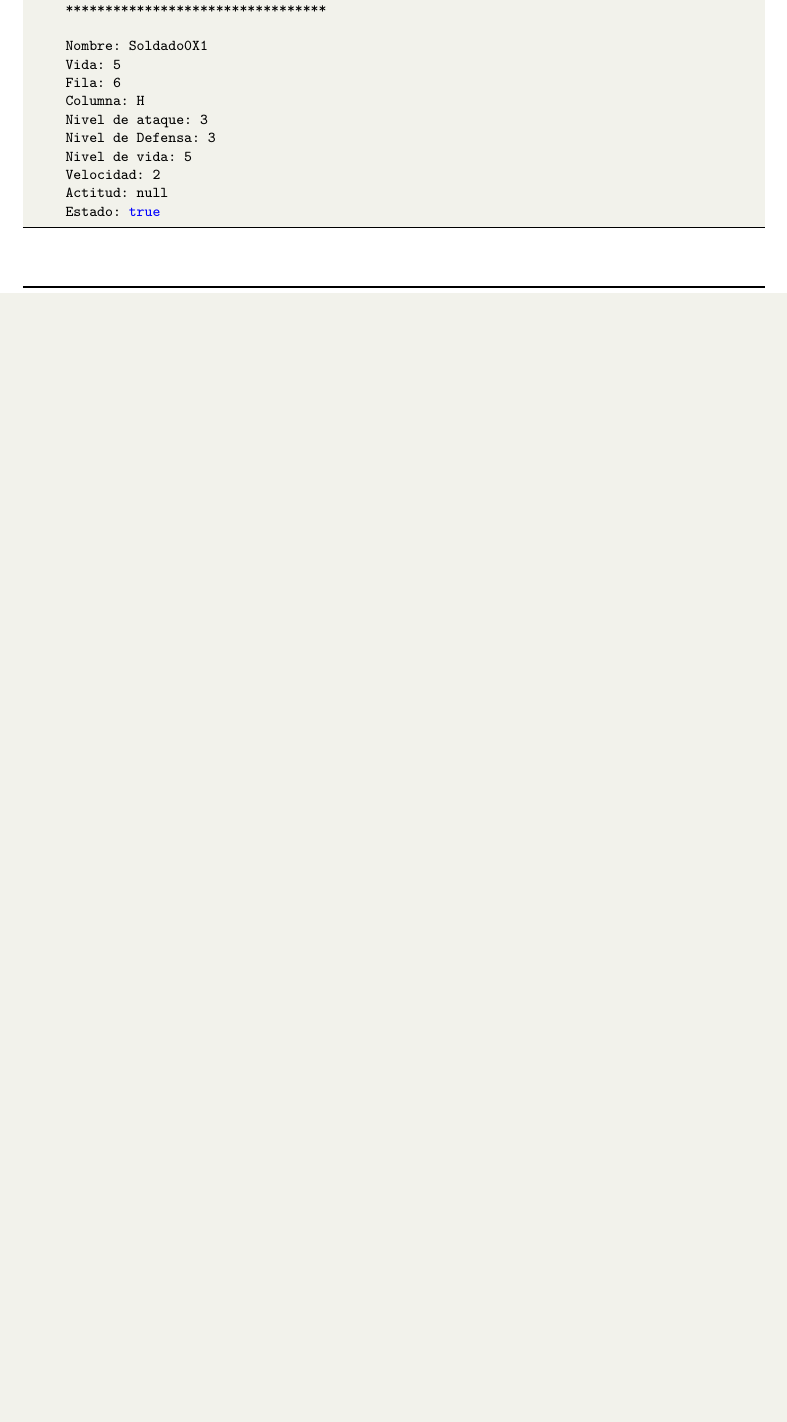
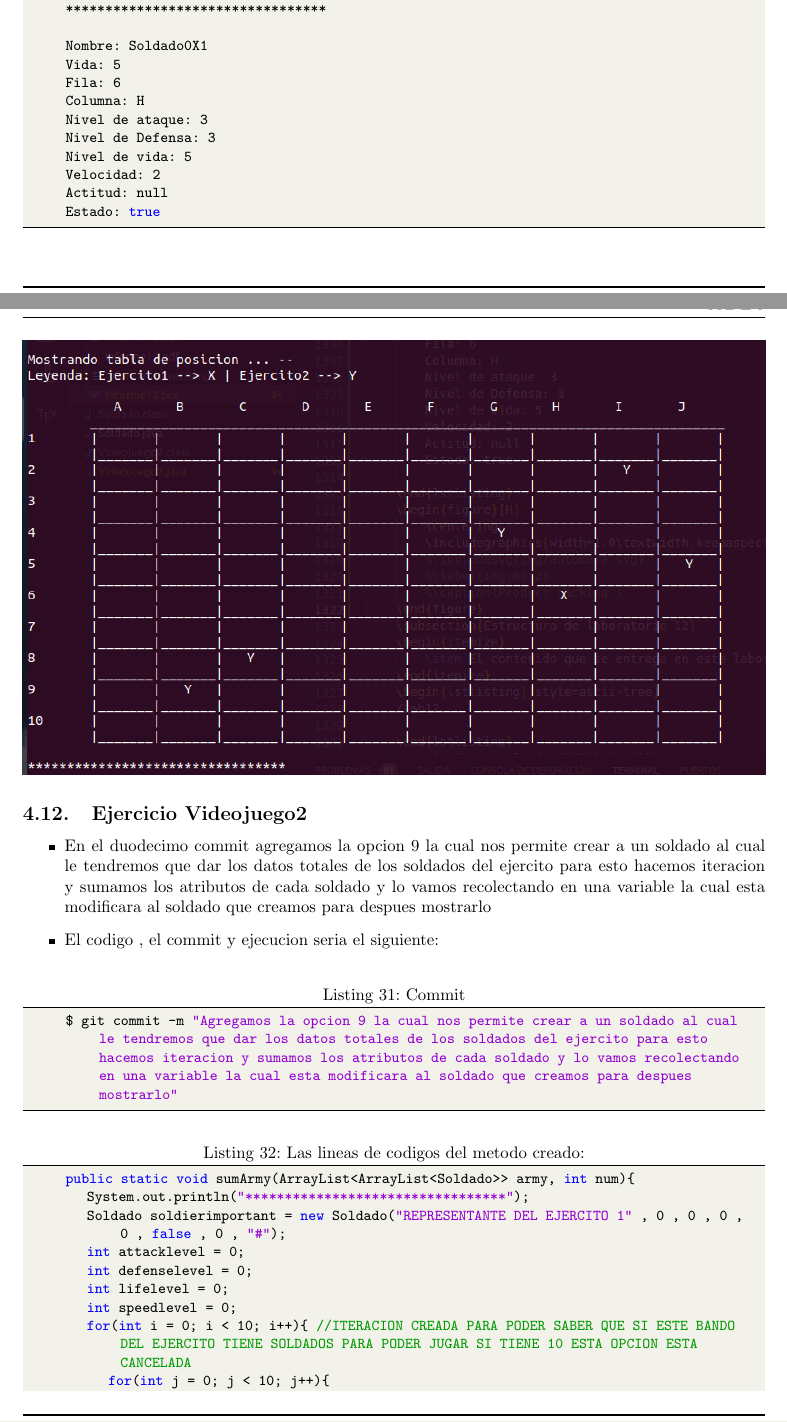
Before and after one commit to VictorMA18/fp2-23b, a LaTeX document (Fase02/Lab12/Latex/Informe12.tex): part of page 32 of 35 before the commit and two parts of pages 32 and 33 of 39 after it, the two joined at a grey line, cut so that both start at the same text, the shorter picture padded with empty space. The pictures show the PDF file Fase02/Lab12/Latex/Informe12.pdf that the author committed with the source.

Commit message:
Actualizando informe

```diff
--- a/Fase02/Lab12/Latex/Informe12.tex
+++ b/Fase02/Lab12/Latex/Informe12.tex
@@ -1320,3 +1320,21 @@
 		%\label{img:mot2}
 		%\caption{Product backlog.}
 	\end{figure}
+	\subsection{Ejercicio Videojuego2}
+	\begin{itemize}
+		\item En el duodecimo commit agregamos la opcion 9 la cual nos permite crear a un soldado al cual le tendremos que dar los datos totales de los soldados del ejercito para esto hacemos iteracion y sumamos los atributos de cada soldado y lo vamos recolectando en una variable la cual esta modificara al soldado que creamos para despues mostrarlo
+		\item El codigo , el commit y ejecucion seria el siguiente:
+	\end{itemize}
+	\begin{lstlisting}[language=bash,caption={Commit}][H]
+		$ git commit -m "Agregamos la opcion 9 la cual nos permite crear a un soldado al cual le tendremos que dar los datos totales de los soldados del ejercito para esto hacemos iteracion y sumamos los atributos de cada soldado y lo vamos recolectando en una variable la cual esta modificara al soldado que creamos para despues mostrarlo"
+	\end{lstlisting}
+	\begin{lstlisting}[language=java,caption={Las lineas de codigos del metodo creado:}][H]
+		public static void sumArmy(ArrayList<ArrayList<Soldado>> army, int num){
+			System.out.println("*********************************");
+			Soldado soldierimportant = new Soldado("REPRESENTANTE DEL EJERCITO 1" , 0 , 0 , 0 , 0 , false , 0 , "#");
+			int attacklevel = 0;
+			int defenselevel = 0;
+			int lifelevel = 0;
+			int speedlevel = 0;
+			for(int i = 0; i < 10; i++){  //ITERACION CREADA PARA PODER SABER QUE SI ESTE BANDO DEL EJERCITO TIENE SOLDADOS PARA PODER JUGAR SI TIENE 10 ESTA OPCION ESTA CANCELADA
+				for(int j = 0; j < 10; j++){
@@ -1322,0 +1356 @@
+	\end{lstlisting}
@@ -1322,0 +1362,4 @@
+		Nombre: Soldado0X1
+		Vida: 5
+		Fila: 5
+		Columna: B
@@ -1322,0 +1369,10 @@
+		Velocidad: 3
+		Actitud: null
+		Estado: true
+		---------------------------------
+		Registrando al 2 soldado del Ejercito 1
+
+		Nombre: Soldado1X1
+		Vida: 3
+		Fila: 10
+		Columna: A
@@ -1322,0 +1382,10 @@
+		Velocidad: 2
+		Actitud: null
+		Estado: true
+		---------------------------------
+		Registrando al 3 soldado del Ejercito 1
+
+		Nombre: Soldado2X1
+		Vida: 1
+		Fila: 7
+		Columna: B
@@ -1322,0 +1395,10 @@
+		Velocidad: 5
+		Actitud: null
+		Estado: true
+		---------------------------------
+		Registrando al 4 soldado del Ejercito 1
+
+		Nombre: Soldado3X1
+		Vida: 4
+		Fila: 5
+		Columna: G
@@ -1322,0 +1408,10 @@
+		Velocidad: 3
+		Actitud: null
+		Estado: true
+		---------------------------------
+		Registrando al 5 soldado del Ejercito 1
+
+		Nombre: Soldado4X1
+		Vida: 2
+		Fila: 5
+		Columna: I
@@ -1322,0 +1421,10 @@
+		Velocidad: 5
+		Actitud: null
+		Estado: true
+		---------------------------------
+		Registrando al 6 soldado del Ejercito 1
+
+		Nombre: Soldado5X1
+		Vida: 1
+		Fila: 3
+		Columna: F
@@ -1322,0 +1434,10 @@
+		Velocidad: 4
+		Actitud: null
+		Estado: true
+		---------------------------------
+		Registrando al 7 soldado del Ejercito 1
+
+		Nombre: Soldado6X1
+		Vida: 5
+		Fila: 7
+		Columna: J
@@ -1322,0 +1447,10 @@
+		Velocidad: 3
+		Actitud: null
+		Estado: true
+		---------------------------------
+		Registrando al 8 soldado del Ejercito 1
+
+		Nombre: Soldado7X1
+		Vida: 4
+		Fila: 9
+		Columna: F
@@ -1322,0 +1460,36 @@
+		Velocidad: 5
+		Actitud: null
+		Estado: true
+		---------------------------------
+		*********************************
+		-------------------------------------------
+		--          OPCIONES DE BATALLA          --
+		-------------------------------------------
+		 SELECCIONE UN NUMERO PARA PODER EMPEZAR O TERMINAR
+		 1 : JUEGO RAPIDO
+		 2 : JUEGO PERSONALIZADO
+		2
+		Gestionar Ejercito
+		[1] Ejercito 1
+		[2] Ejercito 2
+		1
+		Escoja una de estas opciones para el ejercito 1
+		[1] Crear Soldado
+		[2] Eliminar Soldado
+		[3] Clonar Soldado
+		[4] Modificar Soldado
+		[5] Comparar Soldados
+		[6] Intercambiar Soldados
+		[7] Ver soldado
+		[8] Ver ejercito
+		[9] Sumar Niveles
+		[10] Jugar
+		[11] Volver
+		9
+		*********************************
+		EL SOLDADO REPRESENTANTE DEL EJERCITO 1 EL CONTENDRA LA SUMA DE LOS ATRIBUTOS DE LOS SOLDADOS DE TODO EL EJERCITO
+
+		Nombre: REPRESENTANTE DEL EJERCITO 1
+		Vida: 23
+		Fila: 0
+		Columna: #
@@ -1323,3 +1499,8 @@
+		Velocidad: 25
+		Actitud: null
+		Estado: false
+
+	\end{lstlisting}
 	\subsection{Estructura de laboratorio 12}
 	\begin{itemize}
 		\item El contenido que se entrega en este laboratorio12 es el siguiente:
```
Also changed, not shown: Fase02/Lab12/Latex/Informe12.pdf, Fase02/Lab12/Latex/Informe12.tex (47 more changed lines), 1 other file.
